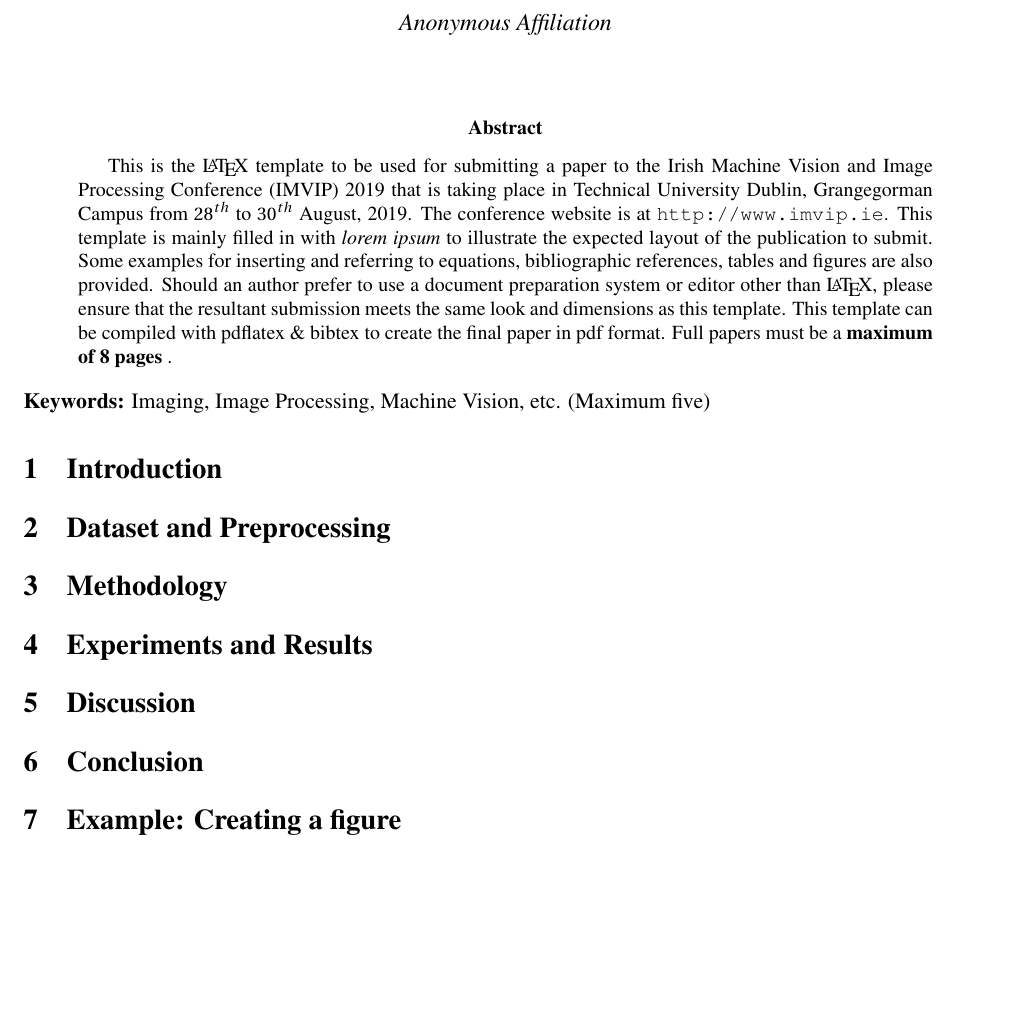
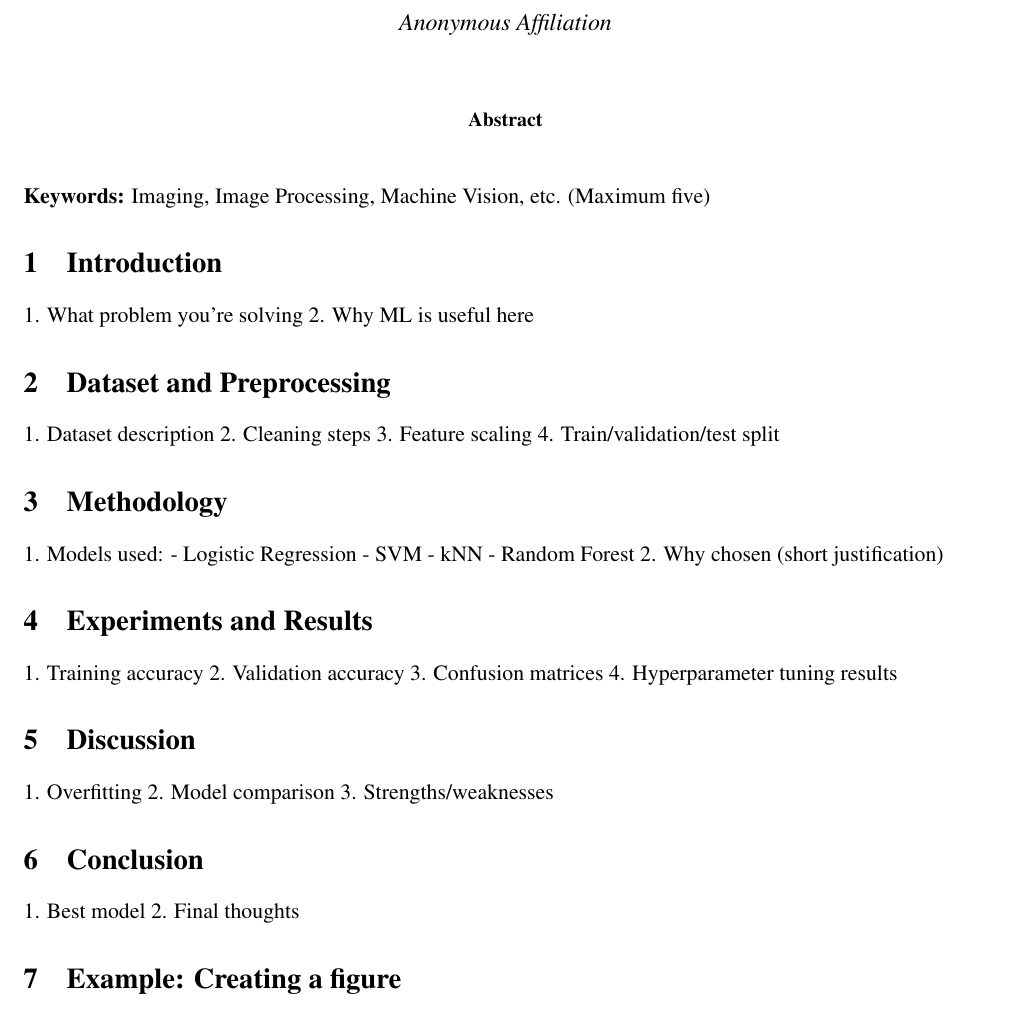
Before and after one commit to norakeavney/ML-Assignment-G00415845-2026, a LaTeX paper (report/report.tex): part of page 1 of 3, cut so that both start at the same text, the shorter picture padded with empty space. Compiled offline with pdfLaTeX.

```diff
--- a/report/report.tex
+++ b/report/report.tex
@@ -45,20 +45,7 @@
 
 
 \begin{abstract}
-This is the \LaTeX\xspace template to be used for submitting a paper
-to the Irish Machine Vision and Image Processing Conference (IMVIP)
-2019 that is taking place in Technical University Dublin, Grangegorman Campus from $28^{th}$
-to $30^{th}$ August, 2019. The conference website is at
-\url{http://www.imvip.ie}. This template is mainly filled in
-with \textit{lorem ipsum} to illustrate the expected layout of the
-publication to submit.  Some examples for inserting and referring to
-equations, bibliographic references, tables and figures are also
-provided. Should an author prefer to use a document preparation system
-or editor other than \LaTeX\xspace, please ensure that the resultant
-submission meets the same look and dimensions as this template.  This
-template can be compiled with pdflatex \& bibtex to create the final
-paper in pdf format. Full papers must be a \textbf{maximum of 8 pages
-}.
+
 \end{abstract}
 \textbf{Keywords:} Imaging, Image Processing, Machine Vision, etc. (Maximum five)
 
@@ -67,15 +54,37 @@
 %%%%%%%%%%%%%%%%%%%%%%
 \section{Introduction}
 
+1. What problem you’re solving
+2. Why ML is useful here
+
 \section{Dataset and Preprocessing}
+1. Dataset description
+2. Cleaning steps
+3. Feature scaling
+4. Train/validation/test split
 
 \section{Methodology}
+1. Models used:
+   - Logistic Regression
+   - SVM
+   - kNN
+   - Random Forest
+2. Why chosen (short justification)
 
 \section{Experiments and Results}
+1. Training accuracy
+2. Validation accuracy
+3. Confusion matrices
+4. Hyperparameter tuning results
 
 \section{Discussion}
+1. Overfitting
+2. Model comparison
+3. Strengths/weaknesses
 
 \section{Conclusion}
+1. Best model
+2. Final thoughts
 
 \section{Example: Creating a figure}
 
```
Also changed, not shown: notebooks/logs/experiment_log.txt (added, +10 -0 lines), Project.pdf (added), 1 other file.
